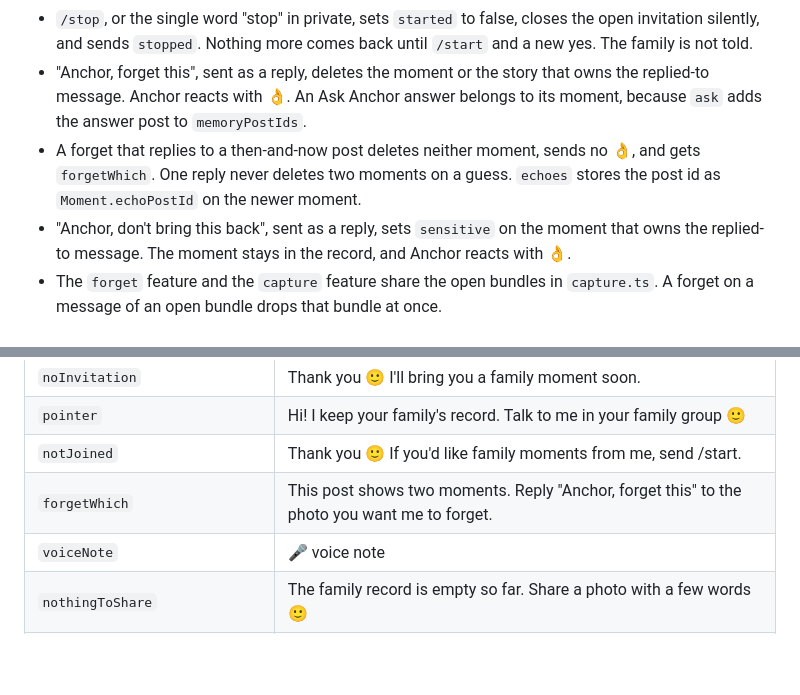
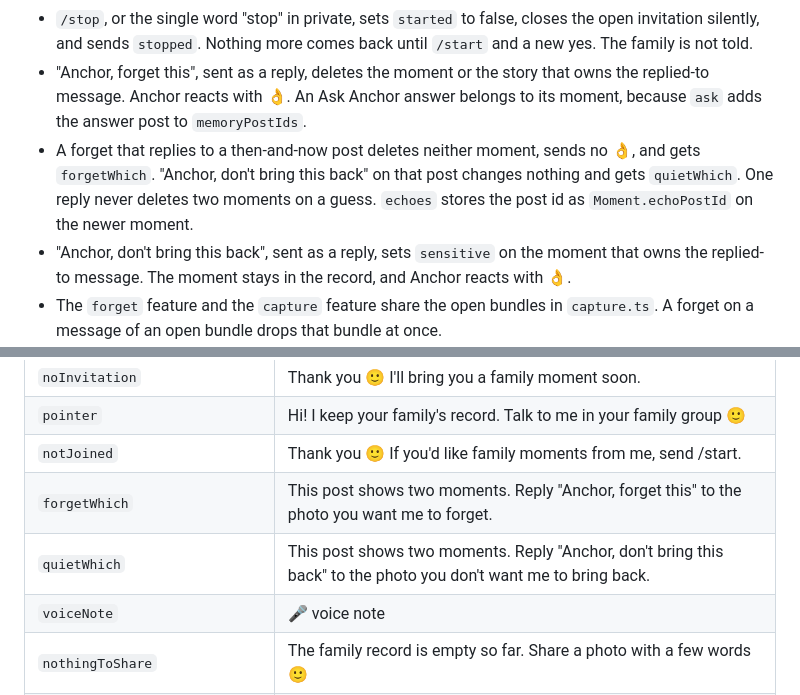
Before and after one commit to AlexandrosLagios/anchor, a Markdown page: docs/specs/2026-09-25-family-memory-design.md, 2 parts joined by grey strips. Drawn GitHub-style; blank space fills up the shorter version.

Commit message:
docs: add quietWhich for then-and-now posts

```diff
--- a/docs/specs/2026-09-25-family-memory-design.md
+++ b/docs/specs/2026-09-25-family-memory-design.md
@@ -120,7 +120,7 @@ Moments come back to a storyteller more often than to the group, in private, at
 - `/start` in private, from a registered storyteller, gets `welcome(name)` with the buttons "Yes, I'd like that" and "Not now" (user story 1, "Say yes myself"). Only "Yes, I'd like that" sets `started` and sends `agreed(name)`. "Not now" sends `notNow`. Nothing comes back to a storyteller before that yes. Moments shared before the yes come back after it.
 - `/stop`, or the single word "stop" in private, sets `started` to false, closes the open invitation silently, and sends `stopped`. Nothing more comes back until `/start` and a new yes. The family is not told.
 - "Anchor, forget this", sent as a reply, deletes the moment or the story that owns the replied-to message. Anchor reacts with 👌. An Ask Anchor answer belongs to its moment, because `ask` adds the answer post to `memoryPostIds`.
-- A forget that replies to a then-and-now post deletes neither moment, sends no 👌, and gets `forgetWhich`. One reply never deletes two moments on a guess. `echoes` stores the post id as `Moment.echoPostId` on the newer moment.
+- A forget that replies to a then-and-now post deletes neither moment, sends no 👌, and gets `forgetWhich`. "Anchor, don't bring this back" on that post changes nothing and gets `quietWhich`. One reply never deletes two moments on a guess. `echoes` stores the post id as `Moment.echoPostId` on the newer moment.
 - "Anchor, don't bring this back", sent as a reply, sets `sensitive` on the moment that owns the replied-to message. The moment stays in the record, and Anchor reacts with 👌.
 - The `forget` feature and the `capture` feature share the open bundles in `capture.ts`. A forget on a message of an open bundle drops that bundle at once.
 - `/memory` and `/invite` are admin commands (sections 4.3 and 4.5). A command from a member who is not an admin gets no reply.
@@ -162,6 +162,7 @@ Moments come back to a storyteller more often than to the group, in private, at
 | `pointer` | Hi! I keep your family's record. Talk to me in your family group 🙂 |
 | `notJoined` | Thank you 🙂 If you'd like family moments from me, send /start. |
 | `forgetWhich` | This post shows two moments. Reply "Anchor, forget this" to the photo you want me to forget. |
+| `quietWhich` | This post shows two moments. Reply "Anchor, don't bring this back" to the photo you don't want me to bring back. |
 | `voiceNote` | 🎤 voice note |
 | `nothingToShare` | The family record is empty so far. Share a photo with a few words 🙂 |
 | `nothingToInvite(name)` | {name} has seen every moment so far. |
```
